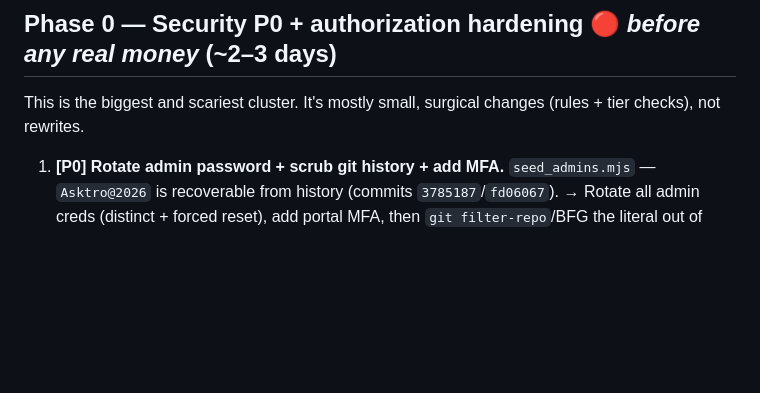
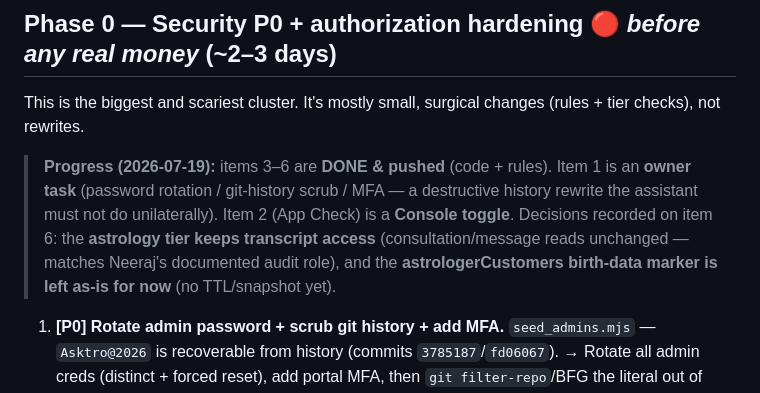
Before and after one commit to aaddrriisshh-dev/Asktro, a Markdown page: docs/AUDIT_FIX_PLAN.md, the part around the change. Rendered like a GitHub page; blank space fills up the shorter version.

Commit message:
docs: record Phase 0 progress + #36 PII-scoping decisions
Co-Authored-By: Claude Opus 4.8 <noreply@anthropic.com>
Claude-Session: https://claude.ai/code/session_01WRrriC1w7QS5YfDnWvnAQM

```diff
--- a/docs/AUDIT_FIX_PLAN.md
+++ b/docs/AUDIT_FIX_PLAN.md
@@ -31,6 +31,13 @@ Rough effort is a senior-dev estimate; real numbers depend on test depth.
 
 This is the biggest and scariest cluster. It's mostly small, surgical changes (rules +
 tier checks), not rewrites.
+
+> **Progress (2026-07-19):** items 3–6 are **DONE & pushed** (code + rules). Item 1 is an
+> **owner task** (password rotation / git-history scrub / MFA — a destructive history
+> rewrite the assistant must not do unilaterally). Item 2 (App Check) is a **Console
+> toggle**. Decisions recorded on item 6: the **astrology tier keeps transcript access**
+> (consultation/message reads unchanged — matches Neeraj's documented audit role), and the
+> **astrologerCustomers birth-data marker is left as-is for now** (no TTL/snapshot yet).
 
 1. **[P0] Rotate admin password + scrub git history + add MFA.**
    `seed_admins.mjs` — `Asktro@2026` is recoverable from history (commits `3785187`/`fd06067`).
```
